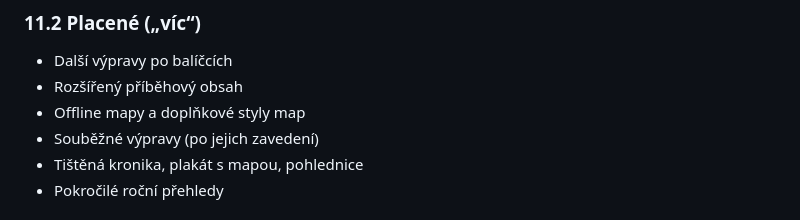
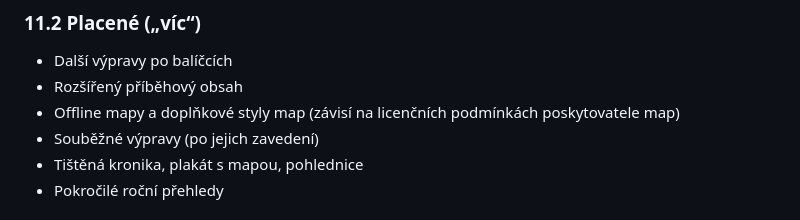
Before and after one commit to PaajaE/footatlas, a Markdown page: docs/specifikace.md, the part around the change. Rendered like a GitHub page.

```diff
--- a/docs/specifikace.md
+++ b/docs/specifikace.md
@@ -273,7 +273,7 @@ Notifikace se v onboardingu **nežádají**.
 
 - Další výpravy po balíčcích
 - Rozšířený příběhový obsah
-- Offline mapy a doplňkové styly map
+- Offline mapy a doplňkové styly map (závisí na licenčních podmínkách poskytovatele map)
 - Souběžné výpravy (po jejich zavedení)
 - Tištěná kronika, plakát s mapou, pohlednice
 - Pokročilé roční přehledy
```
Also changed, not shown: docs/technologie.md (+11 -5 lines).
